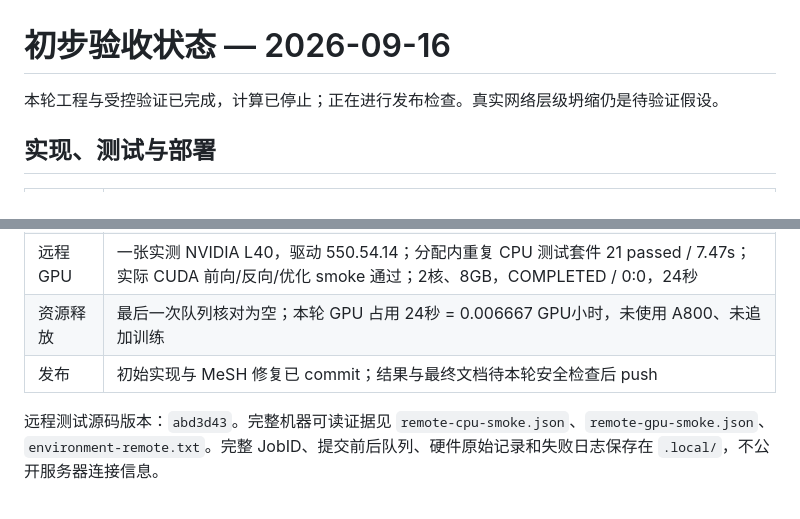
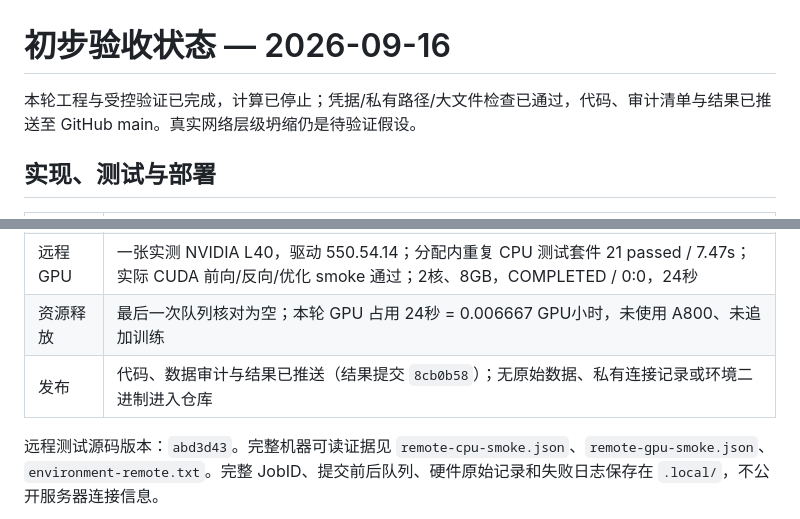
Before and after one commit to xingxiaoyang-888/ACL-HCT, a Markdown page: reports/STATUS.md, 2 parts joined by grey strips. Rendered like a GitHub page.

Commit message:
Mark initial acceptance complete and published

```diff
--- a/reports/STATUS.md
+++ b/reports/STATUS.md
@@ -1,6 +1,6 @@
 # 初步验收状态 — 2026-09-16
 
-本轮工程与受控验证已完成，计算已停止；正在进行发布检查。真实网络层级坍缩仍是待验证假设。
+本轮工程与受控验证已完成，计算已停止；凭据/私有路径/大文件检查已通过，代码、审计清单与结果已推送至 GitHub main。真实网络层级坍缩仍是待验证假设。
 
 ## 实现、测试与部署
 
@@ -12,7 +12,7 @@
 | 远程 CPU | 完整 21 项测试通过 / 8.97s；官方数据审计与三方法 smoke 通过；2核、8GB，Slurm COMPLETED / 0:0，34秒 |
 | 远程 GPU | 一张实测 NVIDIA L40，驱动 550.54.14；分配内重复 CPU 测试套件 21 passed / 7.47s；实际 CUDA 前向/反向/优化 smoke 通过；2核、8GB，COMPLETED / 0:0，24秒 |
 | 资源释放 | 最后一次队列核对为空；本轮 GPU 占用 24秒 = 0.006667 GPU小时，未使用 A800、未追加训练 |
-| 发布 | 初始实现与 MeSH 修复已 commit；结果与最终文档待本轮安全检查后 push |
+| 发布 | 代码、数据审计与结果已推送（结果提交 `8cb0b58`）；无原始数据、私有连接记录或环境二进制进入仓库 |
 
 远程测试源码版本：`abd3d43`。完整机器可读证据见 `remote-cpu-smoke.json`、`remote-gpu-smoke.json`、`environment-remote.txt`。完整 JobID、提交前后队列、硬件原始记录和失败日志保存在 `.local/`，不公开服务器连接信息。
 
```
